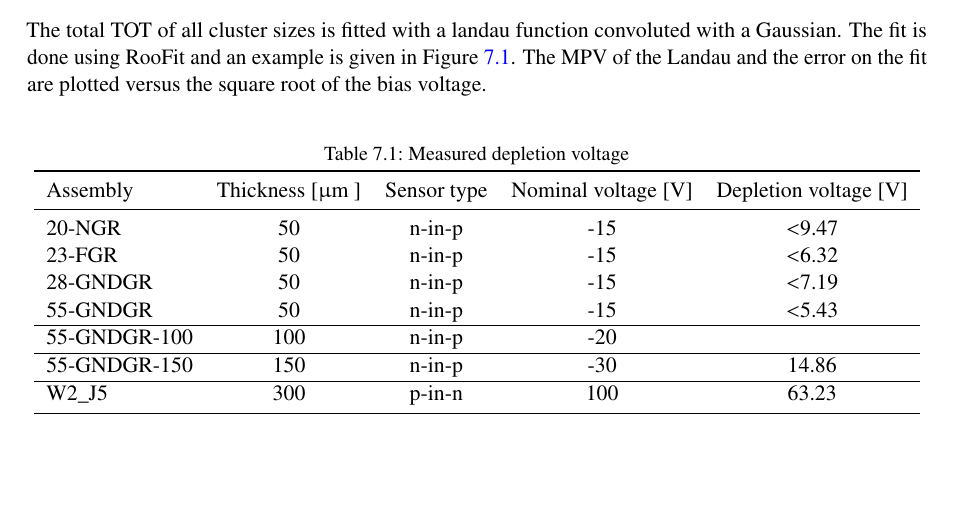
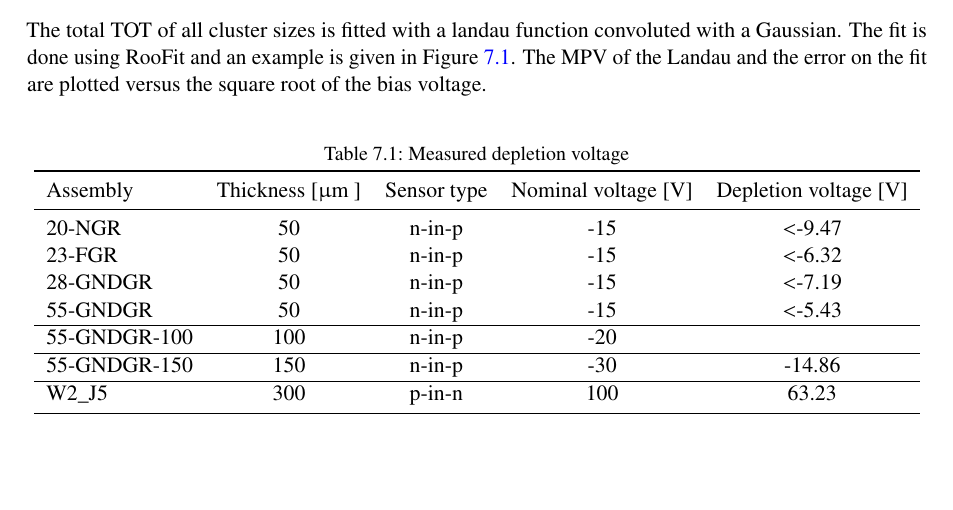
Before and after one commit to nalipour/PhDThesis, a LaTeX thesis (PhDThesis.tex, which reads include/ThinSensors.tex): part of page 45 of 95, cut so that both start at the same text. Compiled offline with pdfLaTeX; a LaTeX package or settings file that is missing is left out; an older LaTeX class or package is replaced by its successor.

Commit message:
corrected the signs of the depletion voltages

```diff
--- a/include/ThinSensors.tex
+++ b/include/ThinSensors.tex
@@ -43,12 +43,12 @@ root of the bias voltage.
     \toprule
     Assembly & Thickness [\micron] & Sensor type & Nominal voltage [V] & Depletion voltage [V] \\
     \midrule
-    20-NGR  & 50 & n-in-p & -15 & $<$9.47 \\
-    23-FGR & 50 & n-in-p & -15 & $<$6.32 \\
-    28-GNDGR & 50 & n-in-p & -15 & $<$7.19\\
-    55-GNDGR & 50 & n-in-p & -15 & $<$5.43\\ \hline
+    20-NGR  & 50 & n-in-p & -15 & $<$-9.47 \\
+    23-FGR & 50 & n-in-p & -15 & $<$-6.32 \\
+    28-GNDGR & 50 & n-in-p & -15 & $<$-7.19\\
+    55-GNDGR & 50 & n-in-p & -15 & $<$-5.43\\ \hline
     55-GNDGR-100 & 100 & n-in-p & -20 &  \\ \hline
-    55-GNDGR-150 & 150 & n-in-p & -30 & 14.86 \\ \hline
+    55-GNDGR-150 & 150 & n-in-p & -30 & -14.86 \\ \hline
     W2\_J5       & 300 & p-in-n & 100 & 63.23 \\
     \bottomrule
   \end{tabular}
```
